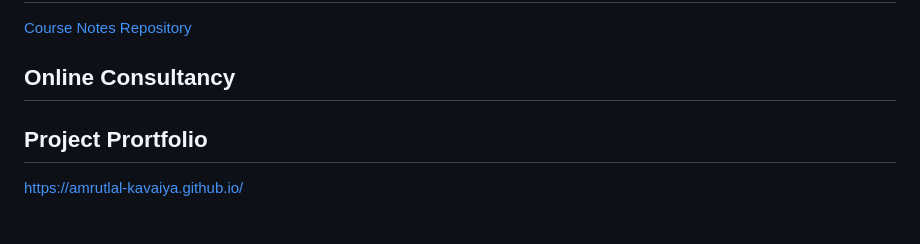
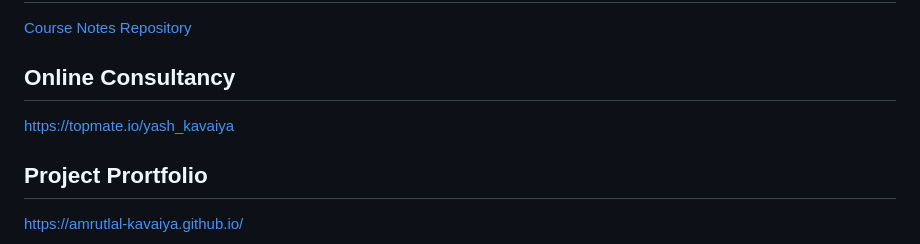
Before and after one commit to Yash-Kavaiya/Google-CCAI-Developer-Roadmap, a Markdown page: README.md, the part around the change. Drawn GitHub-style.

```diff
--- a/README.md
+++ b/README.md
@@ -119,7 +119,7 @@ Advanced healthcare chatbot implementation
 [Course Notes Repository](https://github.com/Yash-Kavaiya/Dialogflow-CX-YouTube-Course)
 
 ## Online Consultancy
-
+https://topmate.io/yash_kavaiya
 
 ## Project Prortfolio
 https://amrutlal-kavaiya.github.io/
```
